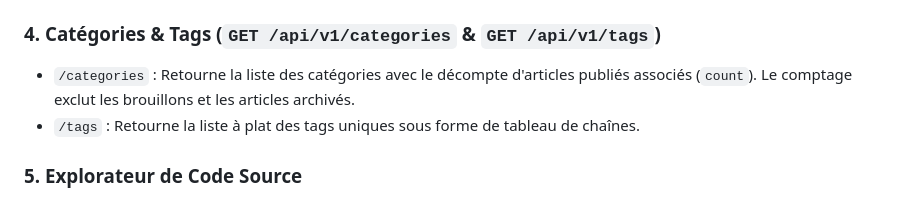
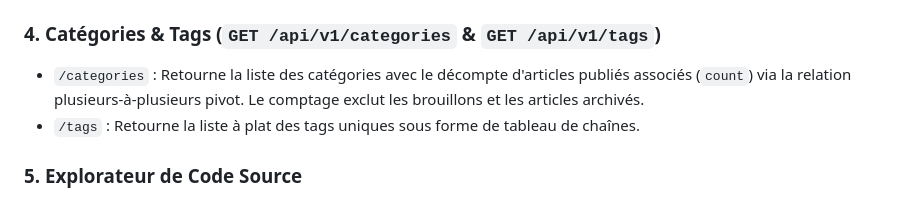
Before and after one commit to owlinstack/api-loicbonin, a Markdown page: documentation/02-architecture.md, the part around the change. Rendered like a GitHub page.

Commit message:
docs: update architecture and filament documentation for multiple categories

```diff
--- a/documentation/02-architecture.md
+++ b/documentation/02-architecture.md
@@ -223,7 +223,7 @@ Retourne les données d'identité, les compétences, le parcours professionnel (
 Renvoie la liste ou le détail des réalisations du portfolio (champs `title`, `description`, `techStack`, `liveUrl`, `repoUrl`, `year`).
 
 ### 4. Catégories & Tags (`GET /api/v1/categories` & `GET /api/v1/tags`)
-* `/categories` : Retourne la liste des catégories avec le décompte d'articles publiés associés (`count`). Le comptage exclut les brouillons et les articles archivés.
+* `/categories` : Retourne la liste des catégories avec le décompte d'articles publiés associés (`count`) via la relation plusieurs-à-plusieurs pivot. Le comptage exclut les brouillons et les articles archivés.
 * `/tags` : Retourne la liste à plat des tags uniques sous forme de tableau de chaînes.
 
 ### 5. Explorateur de Code Source
```
Also changed, not shown: documentation/04-filament-admin.md (+1 -1 lines).
